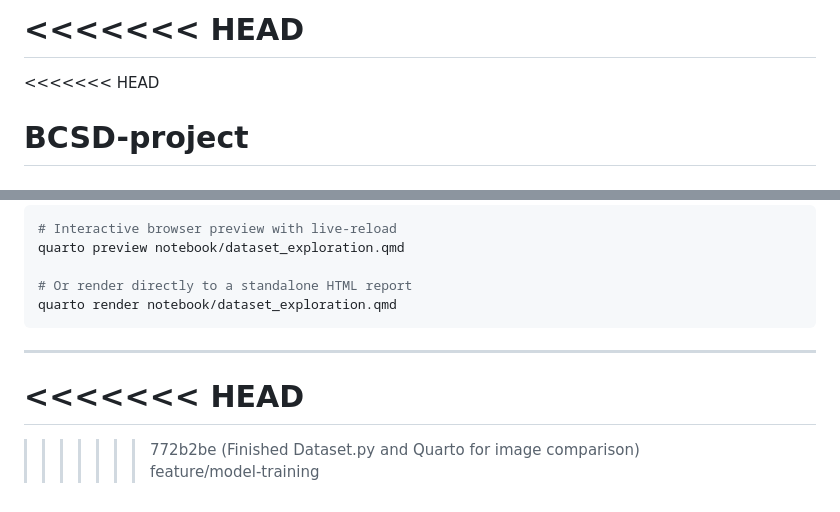
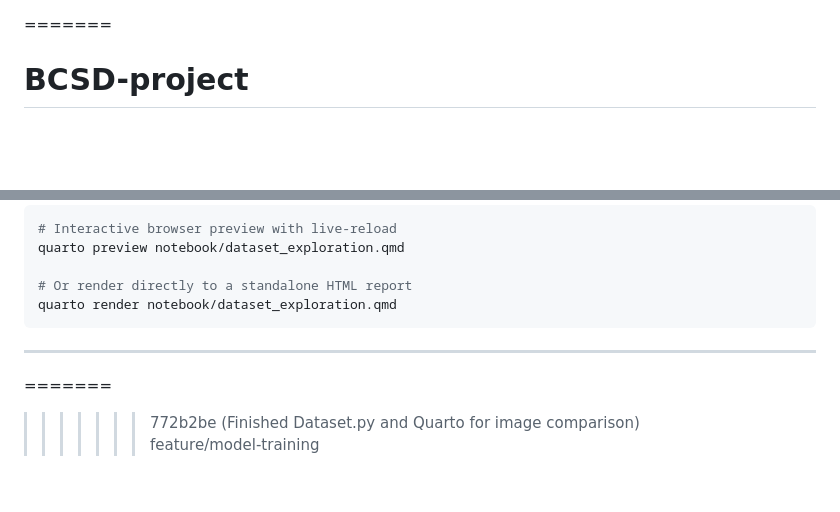
Before and after one commit to nadvent/BCSD-project, a Markdown page: README.md, 2 parts joined by grey strips. Drawn GitHub-style; blank space fills up the shorter version.

Commit message:
Fix merge conflicts in README.md
Resolve merge conflicts in README.md

```diff
--- a/README.md
+++ b/README.md
@@ -1,6 +1,4 @@
-<<<<<<< HEAD
 =======
-<<<<<<< HEAD
 # BCSD-project
 WIP Machine learning (vision) project with Blood Cell Segmenation dataset
 =======
@@ -280,7 +278,6 @@ quarto render notebook/dataset_exploration.qmd
 <!---->
 ---
 
-<<<<<<< HEAD
 =======
 >>>>>>> 772b2be (Finished Dataset.py and Quarto for image comparison)
 >>>>>>> feature/model-training
```
